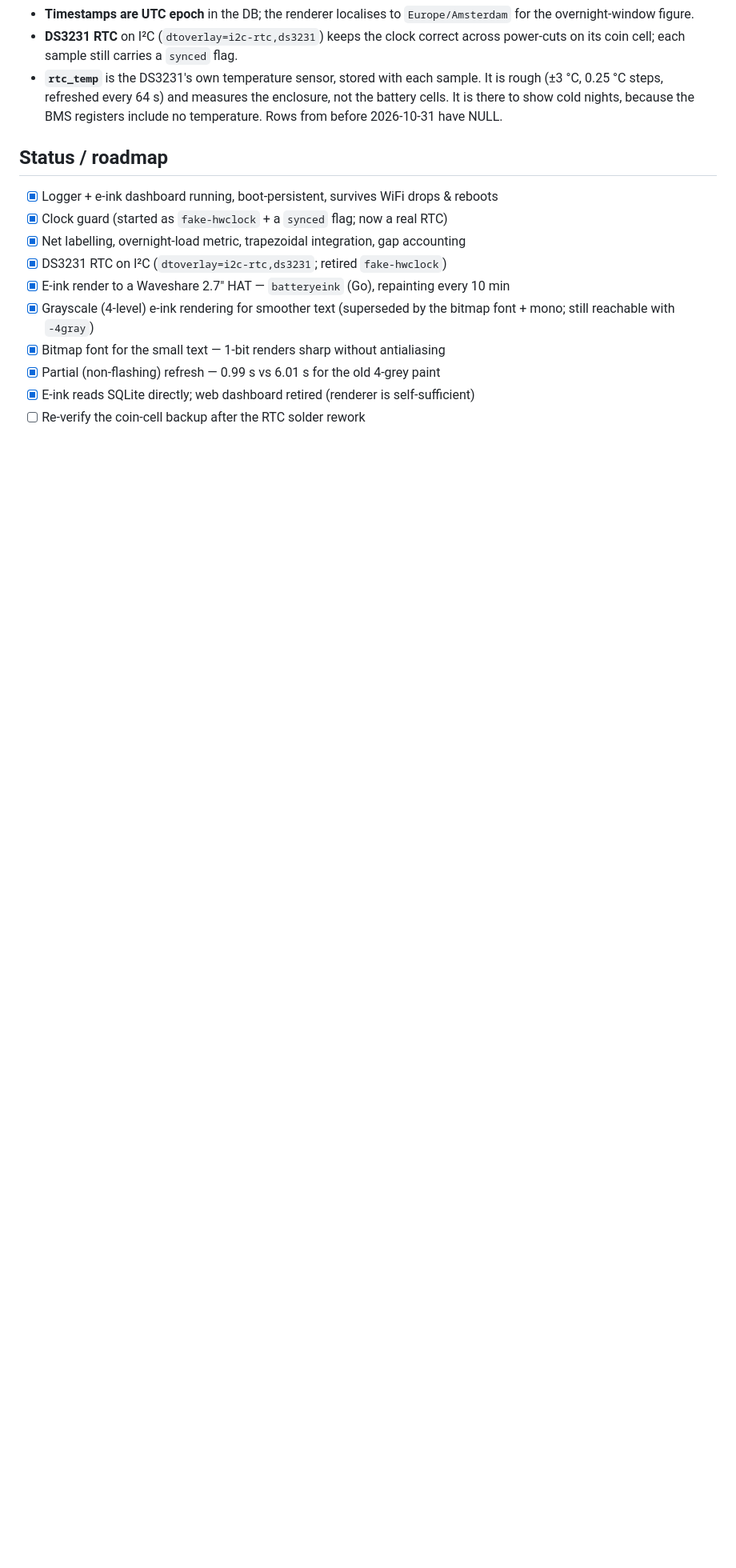
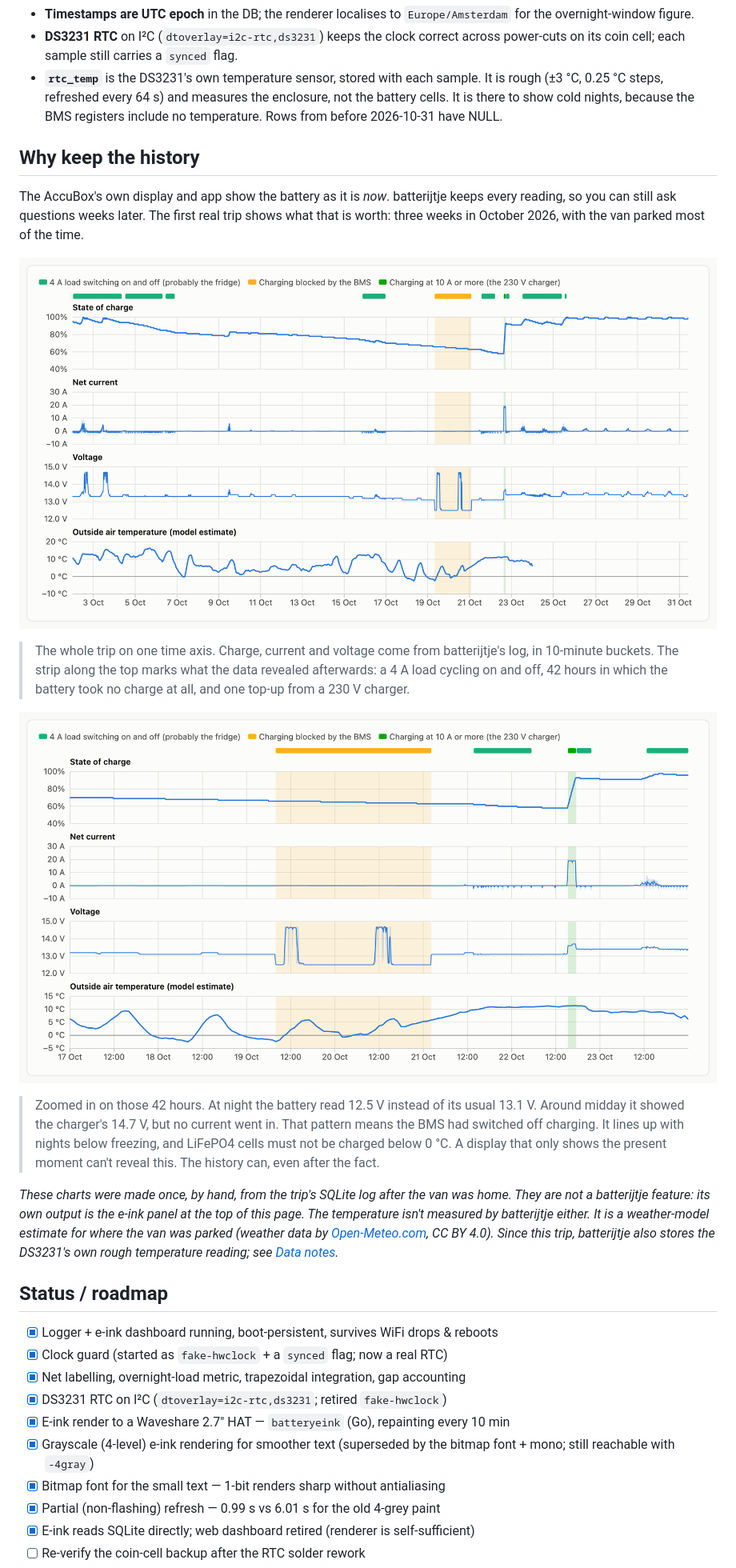
Before and after one commit to janwijbrand/batterylogger, a Markdown page: README.md, the part around one of its changes. Shown at 80% size. GitHub-like rendering; pictures changed too: docs/trip-history-charge-block.png (added), docs/trip-history.png (added); blank space fills up the shorter version.

```diff
--- a/README.md
+++ b/README.md
@@ -201,6 +207,37 @@ process on the old inode until systemd restarts it.
   enclosure, not the battery cells. It is there to show cold nights, because the
   BMS registers include no temperature. Rows from before 2026-10-31 have NULL.
 
+## Why keep the history
+
+The AccuBox's own display and app show the battery as it is *now*. batterijtje
+keeps every reading, so you can still ask questions weeks later. The first real
+trip shows what that is worth: three weeks in October 2026, with the van parked
+most of the time.
+
+![Four stacked charts over the whole trip on one time axis: state of charge, net current, voltage and outside air temperature, with a strip of events along the top](docs/trip-history.png)
+
+> The whole trip on one time axis. Charge, current and voltage come from
+> batterijtje's log, in 10-minute buckets. The strip along the top marks what
+> the data revealed afterwards: a 4 A load cycling on and off, 42 hours in which
+> the battery took no charge at all, and one top-up from a 230 V charger.
+
+![The same four charts zoomed in on 17 to 23 October, around the 42 hours of blocked charging](docs/trip-history-charge-block.png)
+
+> Zoomed in on those 42 hours. At night the battery read 12.5 V instead of its
+> usual 13.1 V. Around midday it showed the charger's 14.7 V, but no current went
+> in. That pattern means the BMS had switched off charging. It lines up with
+> nights below freezing, and LiFePO4 cells must not be charged below 0 °C. A
+> display that only shows the present moment can't reveal this. The history can,
+> even after the fact.
+
+*These charts were made once, by hand, from the trip's SQLite log after the van
+was home. They are not a batterijtje feature: its own output is the e-ink panel
+at the top of this page. The temperature isn't measured by batterijtje either. It is a
+weather-model estimate for where the van was parked (weather data by
+[Open-Meteo.com](https://open-meteo.com/), CC BY 4.0). Since this trip,
+batterijtje also stores the DS3231's own rough temperature reading; see
+[Data notes](#data-notes).*
+
 ## Status / roadmap
 
 - [x] Logger + e-ink dashboard running, boot-persistent, survives WiFi drops & reboots
```
Also changed, not shown: other parts of README.md (+11 -4 lines), CHANGES.md (+24 -0 lines), docs/sysinfo-render.png, 1 other file.
